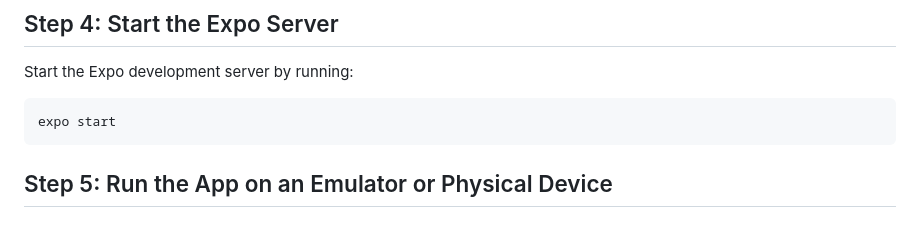
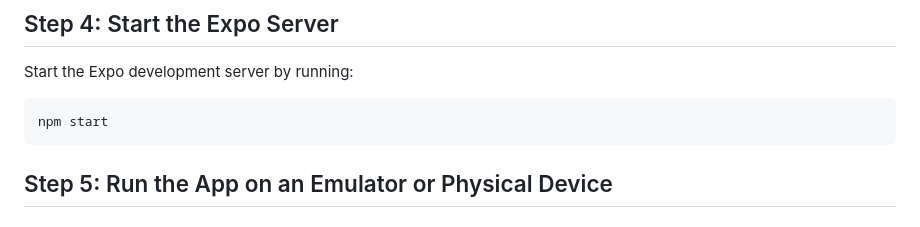
Before and after one commit to Newton-School/adv-course-assignment, a Markdown page: README.md, the part around the change. Drawn GitHub-style.

Commit message:
"Update command to start Expo development server from 'expo start' to 'npm start'"

````diff
--- a/README.md
+++ b/README.md
@@ -40,7 +40,7 @@ npm install
 Start the Expo development server by running:
 
 ```bash
-expo start
+npm start
 ```
 
 ## Step 5: Run the App on an Emulator or Physical Device
````
